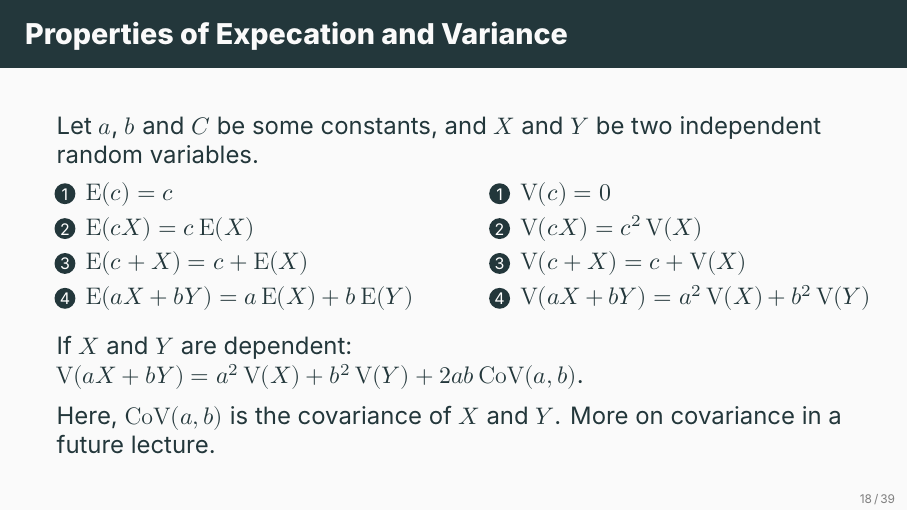
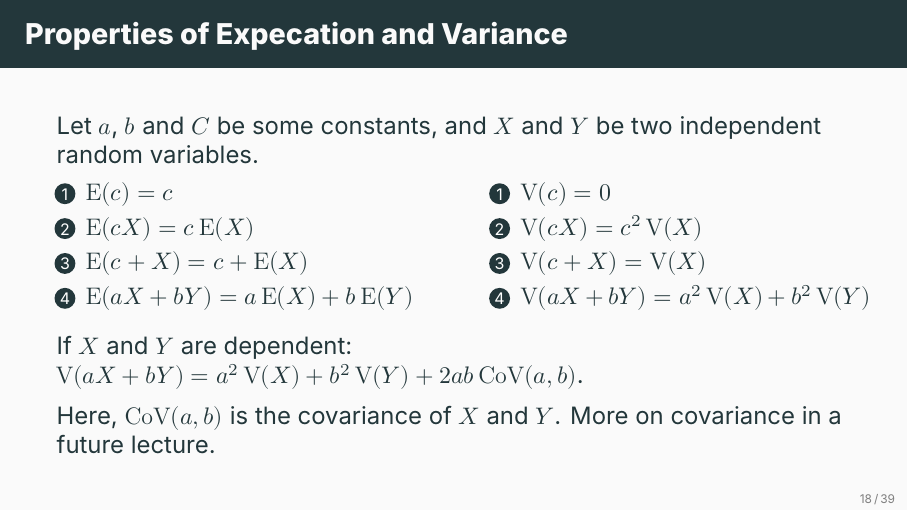
Before and after one commit to ami-null/intro-stats, LaTeX slides (05_random-variable-and-prob-dist/05_random-variable-and-prob-dist.tex): page 23 of 48. Compiled offline with XeLaTeX; a missing font is replaced by an installed copy or a similar font.

Commit message:
fix a typo

```diff
--- a/05_random-variable-and-prob-dist/05_random-variable-and-prob-dist.tex
+++ b/05_random-variable-and-prob-dist/05_random-variable-and-prob-dist.tex
@@ -316,7 +316,7 @@
 				\begin{enumerate}
 					\item \(\V(c) = 0\)
 					\item \(\V(cX) = c^2 \V(X)\)
-					\item \(\V(c + X) = c + \V(X)\)
+					\item \(\V(c + X) = \V(X)\)
 					\item \(\V(aX + bY) = a^2 \V(X) + b^2 \V(Y)\)
 				\end{enumerate}
 			\end{column}
```
Also changed, not shown: 05_random-variable-and-prob-dist/05_random-variable-and-prob-dist.pdf.
